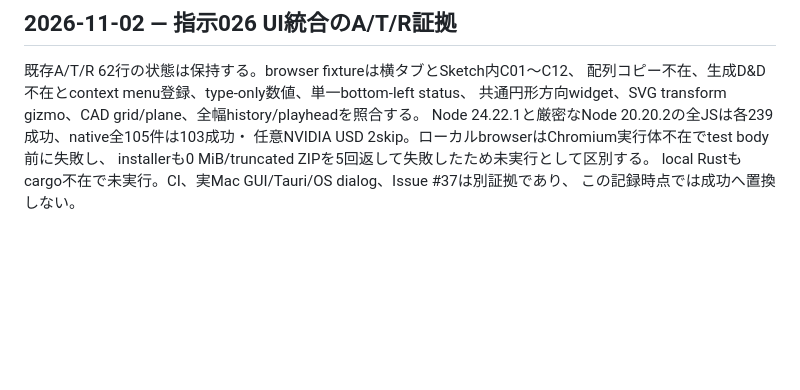
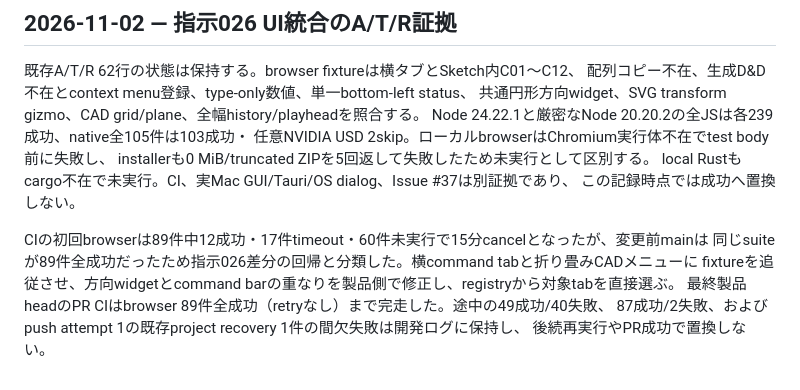
Before and after one commit to usagicraftlab/pathloom, a Markdown page: docs/cad-verification-status.md, the part around the change. GitHub-like rendering; blank space fills up the shorter version.

```diff
--- a/docs/cad-verification-status.md
+++ b/docs/cad-verification-status.md
@@ -419,3 +419,10 @@ Node 24.22.1と厳密なNode 20.20.2の全JSは各239成功、native全105件は
 installerも0 MiB/truncated ZIPを5回返して失敗したため未実行として区別する。
 local Rustもcargo不在で未実行。CI、実Mac GUI/Tauri/OS dialog、Issue #37は別証拠であり、
 この記録時点では成功へ置換しない。
+
+CIの初回browserは89件中12成功・17件timeout・60件未実行で15分cancelとなったが、変更前mainは
+同じsuiteが89件全成功だったため指示026差分の回帰と分類した。横command tabと折り畳みCADメニューに
+fixtureを追従させ、方向widgetとcommand barの重なりを製品側で修正し、registryから対象tabを直接選ぶ。
+最終製品headのPR CIはbrowser 89件全成功（retryなし）まで完走した。途中の49成功/40失敗、
+87成功/2失敗、およびpush attempt 1の既存project recovery 1件の間欠失敗は開発ログに保持し、
+後続再実行やPR成功で置換しない。
```
Also changed, not shown: docs/cad-development-log.md (+31 -0 lines).
